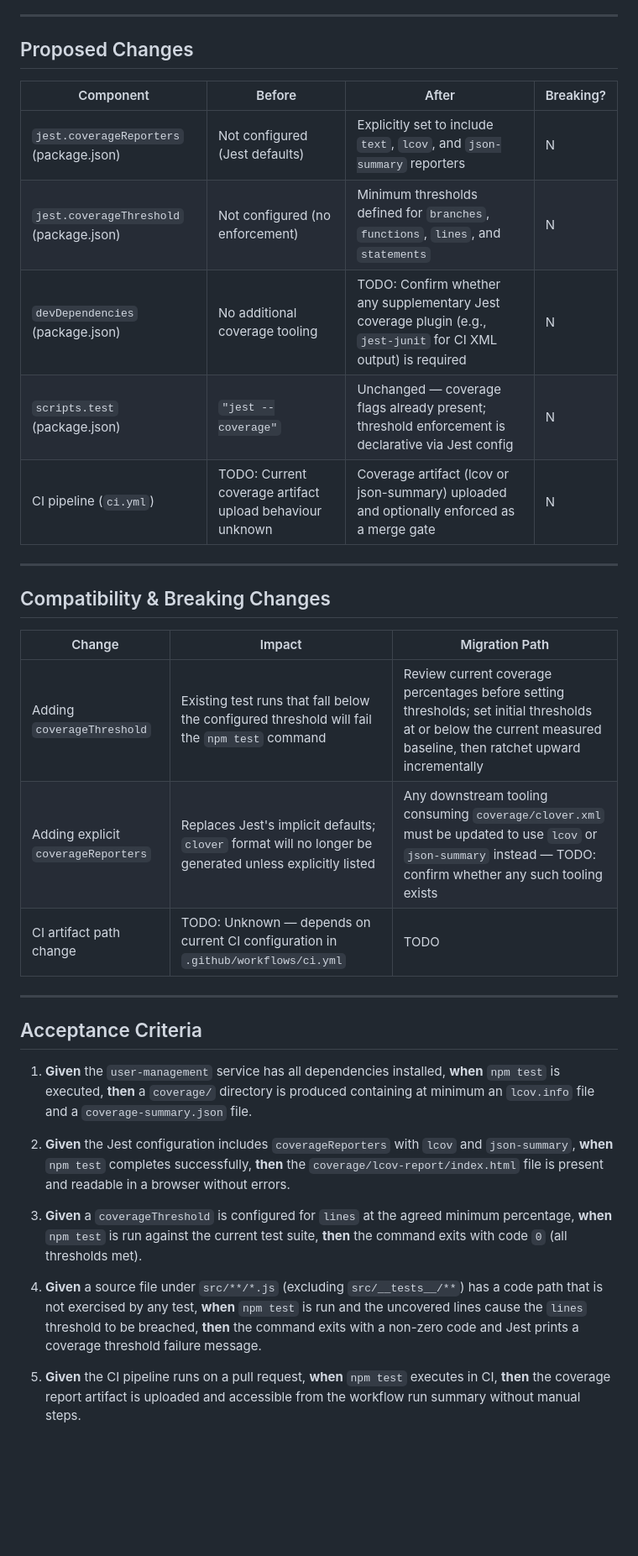
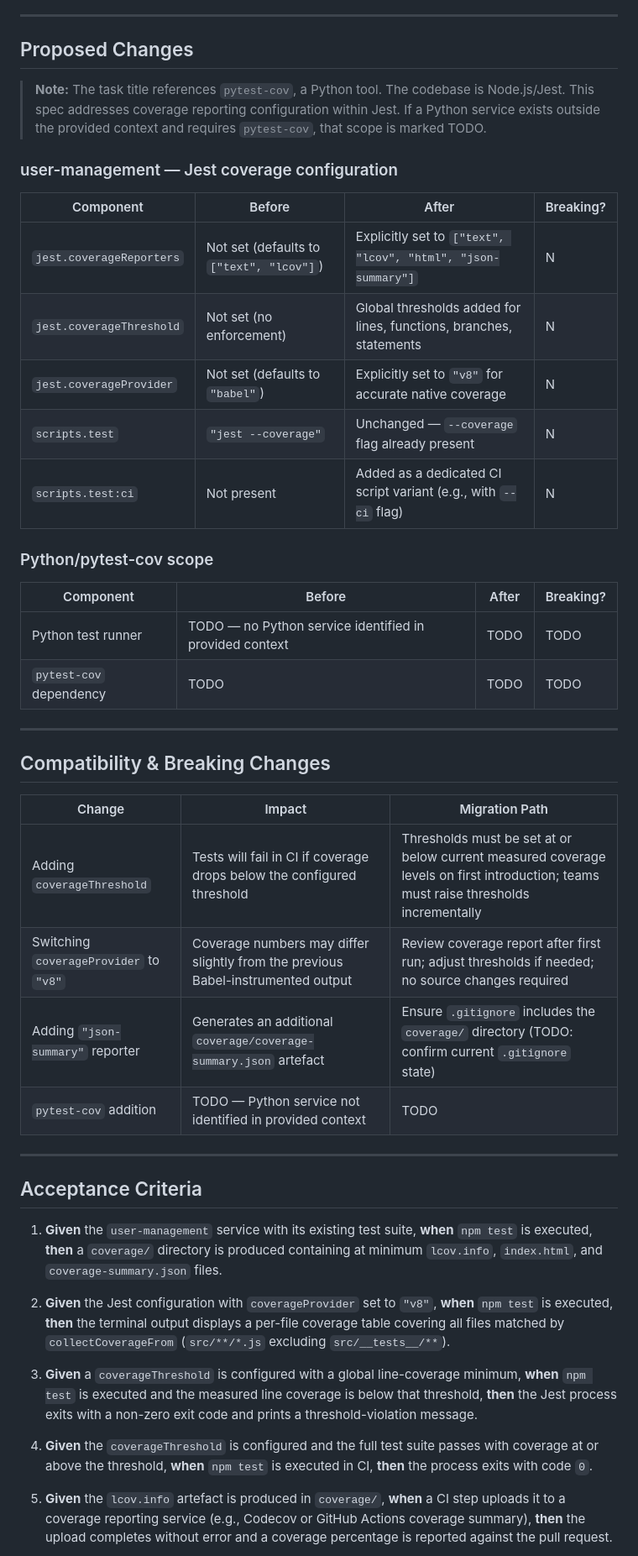
Before and after one commit to XEBIA-ACE/UMSP, a Markdown page: specs/add-pytest-cov-for-test-coverage-reporting/spec.md, the part around one of its changes. Shown at 84% size. Rendered like a GitHub page; blank space fills up the shorter version.

```diff
--- a/specs/add-pytest-cov-for-test-coverage-reporting/spec.md
+++ b/specs/add-pytest-cov-for-test-coverage-reporting/spec.md
@@ -49,13 +53,24 @@ Source modules included in coverage collection:
 
 ## Proposed Changes
 
+> **Note:** The task title references `pytest-cov`, a Python tool. The codebase is Node.js/Jest. This spec addresses coverage reporting configuration within Jest. If a Python service exists outside the provided context and requires `pytest-cov`, that scope is marked TODO.
+
+### user-management — Jest coverage configuration
+
 | Component | Before | After | Breaking? |
 |---|---|---|---|
-| `jest.coverageReporters` (package.json) | Not configured (Jest defaults) | Explicitly set to include `text`, `lcov`, and `json-summary` reporters | N |
-| `jest.coverageThreshold` (package.json) | Not configured (no enforcement) | Minimum thresholds defined for `branches`, `functions`, `lines`, and `statements` | N |
-| `devDependencies` (package.json) | No additional coverage tooling | TODO: Confirm whether any supplementary Jest coverage plugin (e.g., `jest-junit` for CI XML output) is required | N |
-| `scripts.test` (package.json) | `"jest --coverage"` | Unchanged — coverage flags already present; threshold enforcement is declarative via Jest config | N |
-| CI pipeline (`ci.yml`) | TODO: Current coverage artifact upload behaviour unknown | Coverage artifact (lcov or json-summary) uploaded and optionally enforced as a merge gate | N |
+| `jest.coverageReporters` | Not set (defaults to `["text", "lcov"]`) | Explicitly set to `["text", "lcov", "html", "json-summary"]` | N |
+| `jest.coverageThreshold` | Not set (no enforcement) | Global thresholds added for lines, functions, branches, statements | N |
+| `jest.coverageProvider` | Not set (defaults to `"babel"`) | Explicitly set to `"v8"` for accurate native coverage | N |
+| `scripts.test` | `"jest --coverage"` | Unchanged — `--coverage` flag already present | N |
+| `scripts.test:ci` | Not present | Added as a dedicated CI script variant (e.g., with `--ci` flag) | N |
+
+### Python/pytest-cov scope
+
+| Component | Before | After | Breaking? |
+|---|---|---|---|
+| Python test runner | TODO — no Python service identified in provided context | TODO | TODO |
+| `pytest-cov` dependency | TODO | TODO | TODO |
 
 ---
 
@@ -63,21 +78,22 @@ Source modules included in coverage collection:
 
 | Change | Impact | Migration Path |
 |---|---|---|
-| Adding `coverageThreshold` | Existing test runs that fall below the configured threshold will fail the `npm test` command | Review current coverage percentages before setting thresholds; set initial thresholds at or below the current measured baseline, then ratchet upward incrementally |
-| Adding explicit `coverageReporters` | Replaces Jest's implicit defaults; `clover` format will no longer be generated unless explicitly listed | Any downstream tooling consuming `coverage/clover.xml` must be updated to use `lcov` or `json-summary` instead — TODO: confirm whether any such tooling exists |
-| CI artifact path change | TODO: Unknown — depends on current CI configuration in `.github/workflows/ci.yml` | TODO |
+| Adding `coverageThreshold` | Tests will fail in CI if coverage drops below the configured threshold | Thresholds must be set at or below current measured coverage levels on first introduction; teams must raise thresholds incrementally |
+| Switching `coverageProvider` to `"v8"` | Coverage numbers may differ slightly from the previous Babel-instrumented output | Review coverage report after first run; adjust thresholds if needed; no source changes required |
+| Adding `"json-summary"` reporter | Generates an additional `coverage/coverage-summary.json` artefact | Ensure `.gitignore` includes the `coverage/` directory (TODO: confirm current `.gitignore` state) |
+| `pytest-cov` addition | TODO — Python service not identified in provided context | TODO |
 
 ---
 
 ## Acceptance Criteria
 
-1. **Given** the `user-management` service has all dependencies installed, **when** `npm test` is executed, **then** a `coverage/` directory is produced containing at minimum an `lcov.info` file and a `coverage-summary.json` file.
+1. **Given** the `user-management` service with its existing test suite, **when** `npm test` is executed, **then** a `coverage/` directory is produced containing at minimum `lcov.info`, `index.html`, and `coverage-summary.json` files.
 
-2. **Given** the Jest configuration includes `coverageReporters` with `lcov` and `json-summary`, **when** `npm test` completes successfully, **then** the `coverage/lcov-report/index.html` file is present and readable in a browser without errors.
+2. **Given** the Jest configuration with `coverageProvider` set to `"v8"`, **when** `npm test` is executed, **then** the terminal output displays a per-file coverage table covering all files matched by `collectCoverageFrom` (`src/**/*.js` excluding `src/__tests__/**`).
 
-3. **Given** a `coverageThreshold` is configured for `lines` at the agreed minimum percentage, **when** `npm test` is run against the current test suite, **then** the command exits with code `0` (all thresholds met).
+3. **Given** a `coverageThreshold` is configured with a global line-coverage minimum, **when** `npm test` is executed and the measured line coverage is below that threshold, **then** the Jest process exits with a non-zero exit code and prints a threshold-violation message.
 
-4. **Given** a source file under `src/**/*.js` (excluding `src/__tests__/**`) has a code path that is not exercised by any test, **when** `npm test` is run and the uncovered lines cause the `lines` threshold to be breached, **then** the command exits with a non-zero code and Jest prints a coverage threshold failure message.
+4. **Given** the `coverageThreshold` is configured and the full test suite passes with coverage at or above the threshold, **when** `npm test` is executed in CI, **then** the process exits with code `0`.
 
-5. **Given** the CI pipeline runs on a pull request, **when** `npm test` executes in CI, **then** the coverage report artifact is uploaded and accessible from the workflow run summary without manual steps.
+5. **Given** the `lcov.info` artefact is produced in `coverage/`, **when** a CI step uploads it to a coverage reporting service (e.g., Codecov or GitHub Actions coverage summary), **then** the upload completes without error and a coverage percentage is reported against the pull request.
 
```
Also changed, not shown: other parts of specs/add-pytest-cov-for-test-coverage-reporting/spec.md (+33 -29 lines).
